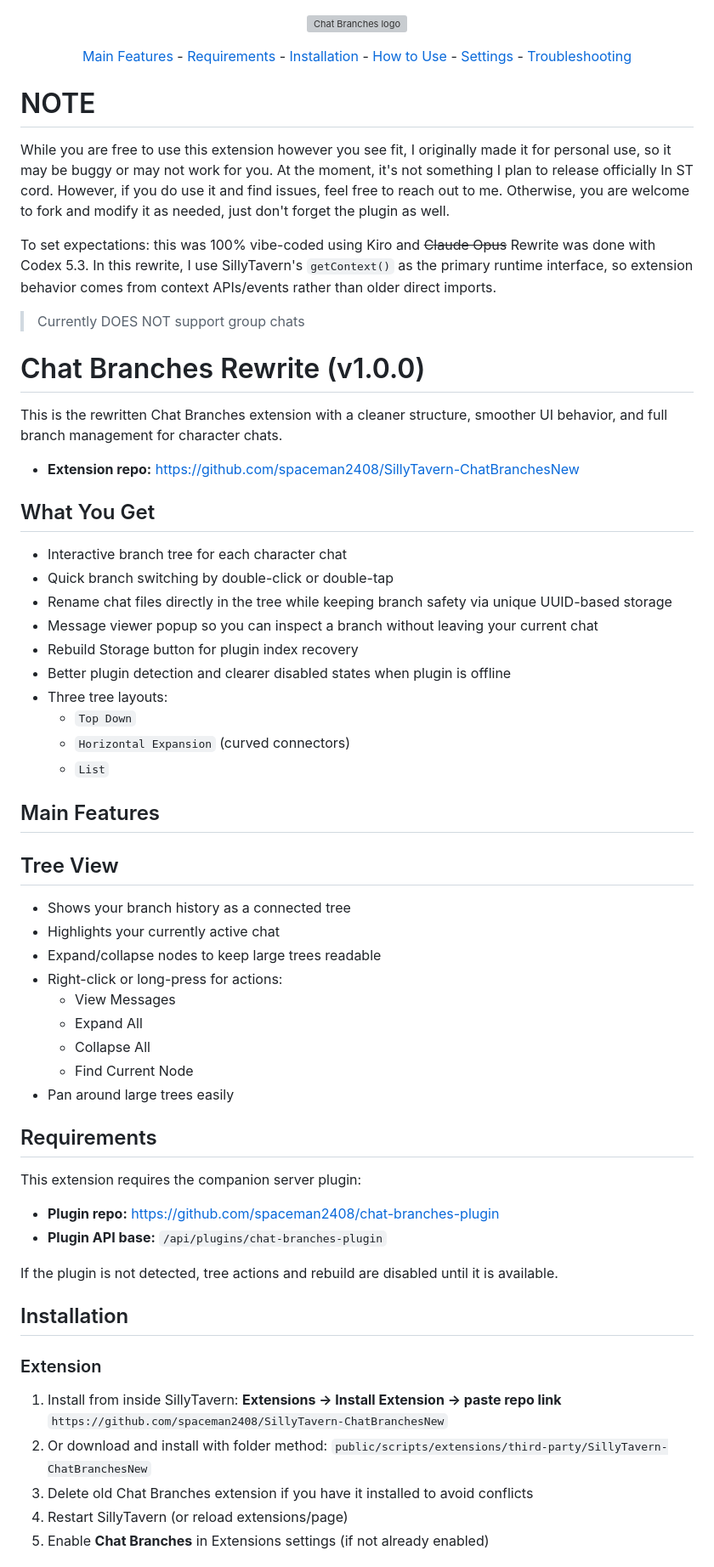
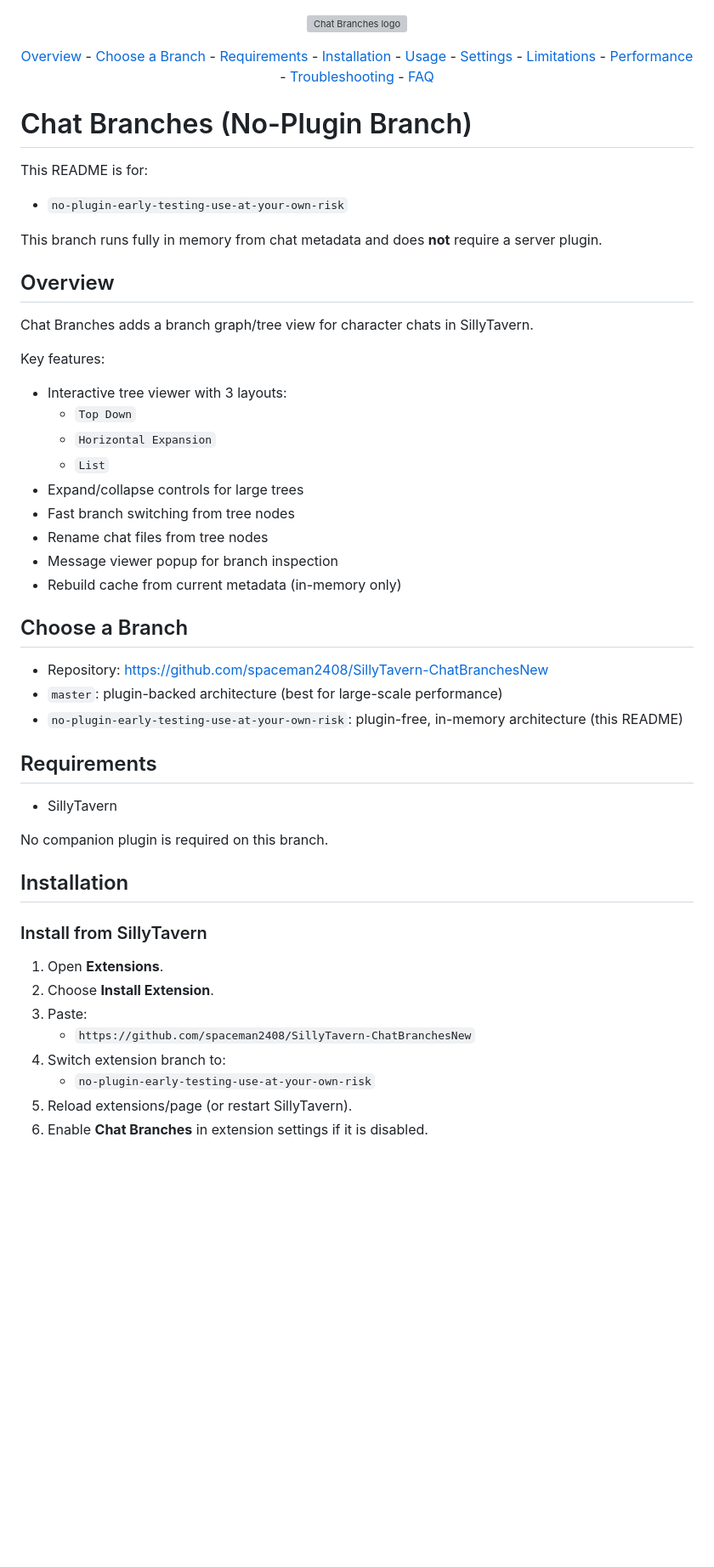
Before and after one commit to spaceman2408/SillyTavern-ChatBranchesNew, a Markdown page: README.md, the part around one of its changes. Shown at 85% size. GitHub-like rendering; blank space fills up the shorter version; grey boxes are pictures that could not be loaded.

```diff
--- a/README.md
+++ b/README.md
@@ -4,67 +4,53 @@
 
 <div align="center">
 
-[Main Features](#main-features) - [Requirements](#requirements) - [Installation](#installation) - [How to Use](#how-to-use) - [Settings](#settings) - [Troubleshooting](#troubleshooting)
+[Overview](#overview) - [Choose a Branch](#choose-a-branch) - [Requirements](#requirements) - [Installation](#installation) - [Usage](#usage) - [Settings](#settings) - [Limitations](#limitations) - [Performance](#performance) - [Troubleshooting](#troubleshooting) - [FAQ](#faq)
 
 </div>
 
-# NOTE
-While you are free to use this extension however you see fit, I originally made it for personal use, so it may be buggy or may not work for you. At the moment, it's not something I plan to release officially In ST cord. However, if you do use it and find issues, feel free to reach out to me. Otherwise, you are welcome to fork and modify it as needed, just don't forget the plugin as well.
+# Chat Branches (No-Plugin Branch)
 
-To set expectations: this was 100% vibe-coded using Kiro and ~~Claude Opus~~ Rewrite was done with Codex 5.3. In this rewrite, I use SillyTavern's `getContext()` as the primary runtime interface, so extension behavior comes from context APIs/events rather than older direct imports.
+This README is for:
+- `no-plugin-early-testing-use-at-your-own-risk`
 
-> Currently DOES NOT support group chats
+This branch runs fully in memory from chat metadata and does **not** require a server plugin.
 
-# Chat Branches Rewrite (v1.0.0)
+## Overview
 
-This is the rewritten Chat Branches extension with a cleaner structure, smoother UI behavior, and full branch management for character chats.
+Chat Branches adds a branch graph/tree view for character chats in SillyTavern.
 
-- **Extension repo:** https://github.com/spaceman2408/SillyTavern-ChatBranchesNew
+Key features:
+- Interactive tree viewer with 3 layouts:
+  - `Top Down`
+  - `Horizontal Expansion`
+  - `List`
+- Expand/collapse controls for large trees
+- Fast branch switching from tree nodes
+- Rename chat files from tree nodes
+- Message viewer popup for branch inspection
+- Rebuild cache from current metadata (in-memory only)
 
-## What You Get
+## Choose a Branch
 
-- Interactive branch tree for each character chat
-- Quick branch switching by double-click or double-tap
-- Rename chat files directly in the tree while keeping branch safety via unique UUID-based storage
-- Message viewer popup so you can inspect a branch without leaving your current chat
-- Rebuild Storage button for plugin index recovery
-- Better plugin detection and clearer disabled states when plugin is offline
-- Three tree layouts:
-  - `Top Down`
-  - `Horizontal Expansion` (curved connectors)
-  - `List`
-
-## Main Features
-
-## Tree View
-- Shows your branch history as a connected tree
-- Highlights your currently active chat
-- Expand/collapse nodes to keep large trees readable
-- Right-click or long-press for actions:
-  - View Messages
-  - Expand All
-  - Collapse All
-  - Find Current Node
-- Pan around large trees easily
+- Repository: https://github.com/spaceman2408/SillyTavern-ChatBranchesNew
+- `master`: plugin-backed architecture (best for large-scale performance)
+- `no-plugin-early-testing-use-at-your-own-risk`: plugin-free, in-memory architecture (this README)
 
 ## Requirements
 
-This extension requires the companion server plugin:
+- SillyTavern
 
-- **Plugin repo:** https://github.com/spaceman2408/chat-branches-plugin
-- **Plugin API base:** `/api/plugins/chat-branches-plugin`
-
-If the plugin is not detected, tree actions and rebuild are disabled until it is available.
+No companion plugin is required on this branch.
 
 ## Installation
 
-### Extension
-1. Install from inside SillyTavern:
-**Extensions -> Install Extension -> paste repo link**
-`https://github.com/spaceman2408/SillyTavern-ChatBranchesNew`
-2. Or download and install with folder method:
-`public/scripts/extensions/third-party/SillyTavern-ChatBranchesNew`
-3. Delete old Chat Branches extension if you have it installed to avoid conflicts
-4. Restart SillyTavern (or reload extensions/page)
-5. Enable **Chat Branches** in Extensions settings (if not already enabled)
+### Install from SillyTavern
+1. Open **Extensions**.
+2. Choose **Install Extension**.
+3. Paste:
+   - `https://github.com/spaceman2408/SillyTavern-ChatBranchesNew`
+4. Switch extension branch to:
+   - `no-plugin-early-testing-use-at-your-own-risk`
+5. Reload extensions/page (or restart SillyTavern).
+6. Enable **Chat Branches** in extension settings if it is disabled.
 
```
Also changed, not shown: other parts of README.md (+102 -82 lines).
